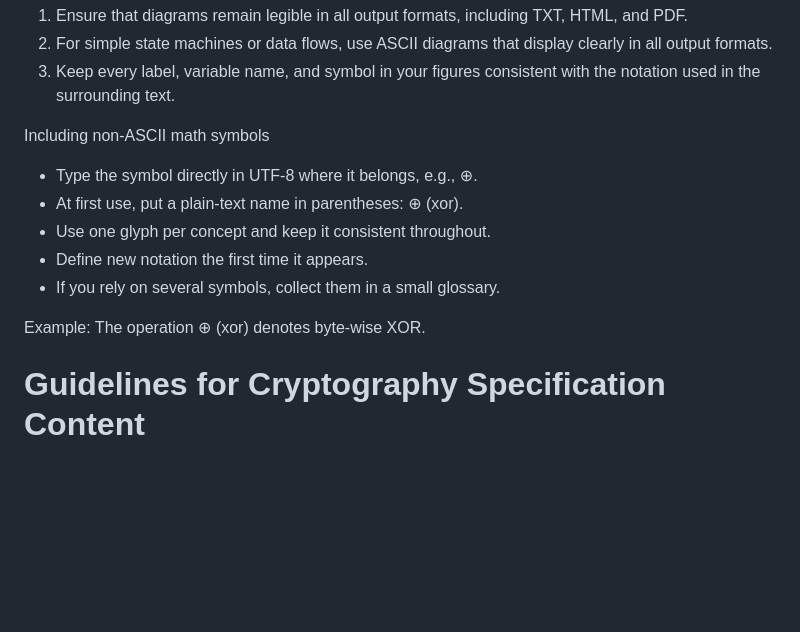
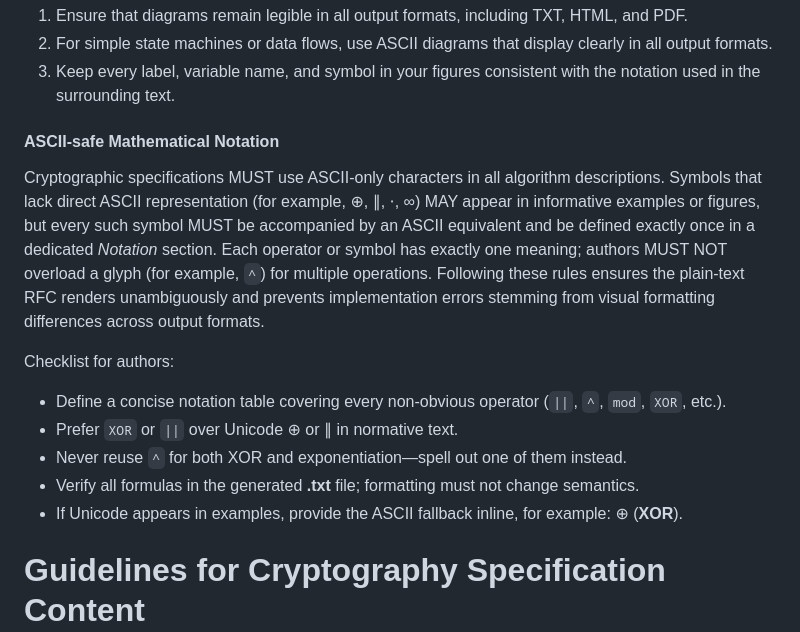
Before and after one commit to cfrg/draft-irtf-cfrg-cryptography-specification, a Markdown page: draft-irtf-cfrg-cryptography-specification.md, the part around the change. GitHub-like rendering; blank space fills up the shorter version.

Commit message:
Replace outdated Unicode symbol guidance with ASCII-safe mathematical notation subsection and checklist

```diff
--- a/draft-irtf-cfrg-cryptography-specification.md
+++ b/draft-irtf-cfrg-cryptography-specification.md
@@ -358,14 +358,29 @@ supplement the text; they do not replace it.
 3. Keep every label, variable name, and symbol in your figures
    consistent with the notation used in the surrounding text.
 
-Including non-ASCII math symbols
-* Type the symbol directly in UTF-8 where it belongs, e.g., ⊕.
-* At first use, put a plain-text name in parentheses: ⊕ (xor).
-* Use one glyph per concept and keep it consistent throughout.
-* Define new notation the first time it appears.
-* If you rely on several symbols, collect them in a small glossary.
+#### ASCII-safe Mathematical Notation
 
-Example: The operation ⊕ (xor) denotes byte-wise XOR.
+Cryptographic specifications MUST use ASCII-only characters in all
+algorithm descriptions. Symbols that lack direct ASCII representation
+(for example, ⊕, ∥, ⋅, ∞) MAY appear in informative examples or figures,
+but every such symbol MUST be accompanied by an ASCII equivalent and be
+defined exactly once in a dedicated *Notation* section. Each operator or
+symbol has exactly one meaning; authors MUST NOT overload a glyph (for
+example, `^`) for multiple operations. Following these rules ensures the
+plain-text RFC renders unambiguously and prevents implementation errors
+stemming from visual formatting differences across output formats.
+
+Checklist for authors:
+
+- Define a concise notation table covering every non-obvious operator
+  (`||`, `^`, `mod`, `XOR`, etc.).
+- Prefer `XOR` or `||` over Unicode ⊕ or ∥ in normative text.
+- Never reuse `^` for both XOR and exponentiation—spell out one of them
+  instead.
+- Verify all formulas in the generated **.txt** file; formatting must not
+  change semantics.
+- If Unicode appears in examples, provide the ASCII fallback inline,
+  for example: ⊕ (**XOR**).
 
 
 # Guidelines for Cryptography Specification Content
```
